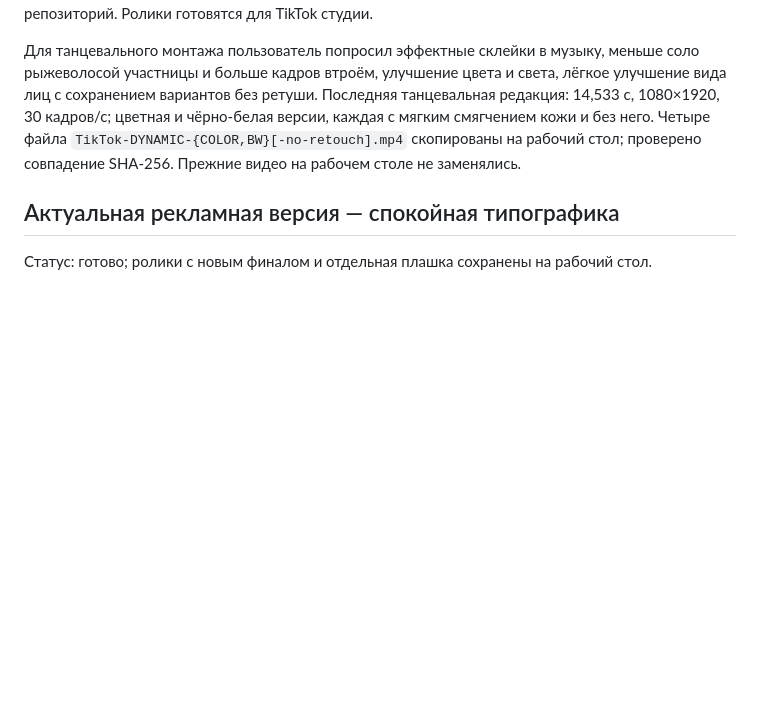
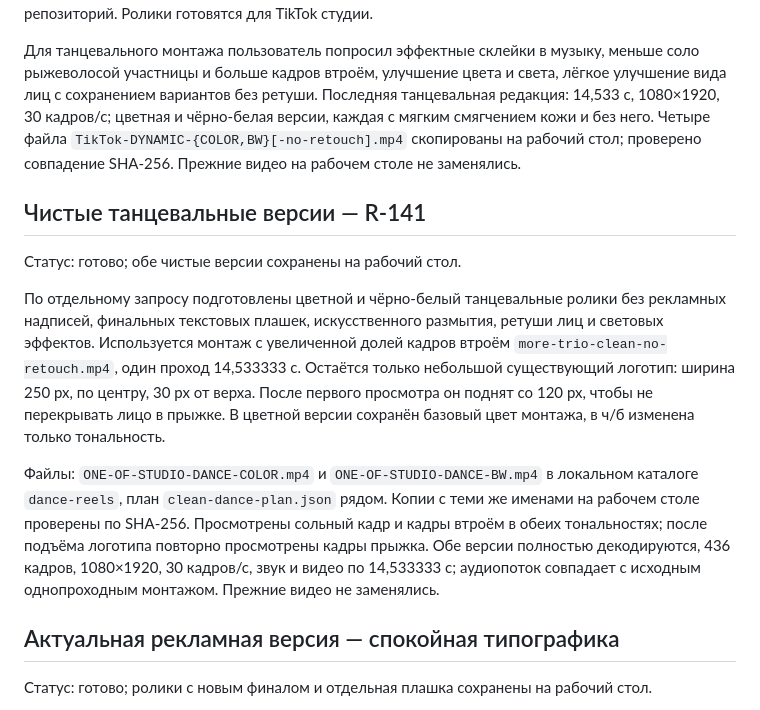
Before and after one commit to vladaizmailova070702-create/ONE-OF-CREW-site, a Markdown page: docs/STUDIO_VIDEO_AD_2026-10-30.md, the part around the change. Drawn GitHub-style; blank space fills up the shorter version.

Commit message:
Record clean color and monochrome dance exports with small studio logo

```diff
--- a/docs/STUDIO_VIDEO_AD_2026-10-30.md
+++ b/docs/STUDIO_VIDEO_AD_2026-10-30.md
@@ -13,6 +13,26 @@
 чёрно-белая версии, каждая с мягким смягчением кожи и без него. Четыре файла
 `TikTok-DYNAMIC-{COLOR,BW}[-no-retouch].mp4` скопированы на рабочий стол;
 проверено совпадение SHA-256. Прежние видео на рабочем столе не заменялись.
+
+## Чистые танцевальные версии — R-141
+
+Статус: готово; обе чистые версии сохранены на рабочий стол.
+
+По отдельному запросу подготовлены цветной и чёрно-белый танцевальные ролики
+без рекламных надписей, финальных текстовых плашек, искусственного размытия,
+ретуши лиц и световых эффектов. Используется монтаж с увеличенной долей кадров
+втроём `more-trio-clean-no-retouch.mp4`, один проход 14,533333 с. Остаётся только
+небольшой существующий логотип: ширина 250 px, по центру, 30 px от верха.
+После первого просмотра он поднят со 120 px, чтобы не перекрывать лицо в прыжке.
+В цветной версии сохранён базовый цвет монтажа, в ч/б изменена только тональность.
+
+Файлы: `ONE-OF-STUDIO-DANCE-COLOR.mp4` и `ONE-OF-STUDIO-DANCE-BW.mp4`
+в локальном каталоге `dance-reels`, план `clean-dance-plan.json` рядом.
+Копии с теми же именами на рабочем столе проверены по SHA-256. Просмотрены
+сольный кадр и кадры втроём в обеих тональностях; после подъёма логотипа
+повторно просмотрены кадры прыжка. Обе версии полностью декодируются,
+436 кадров, 1080×1920, 30 кадров/с, звук и видео по 14,533333 с; аудиопоток
+совпадает с исходным однопроходным монтажом. Прежние видео не заменялись.
 
 ## Актуальная рекламная версия — спокойная типографика
 
```
Also changed, not shown: docs/REQUESTS.md (+1 -0 lines).
